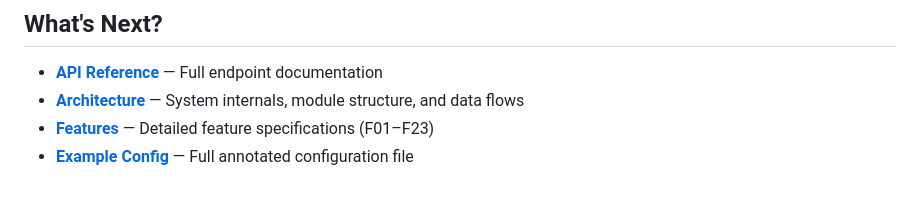
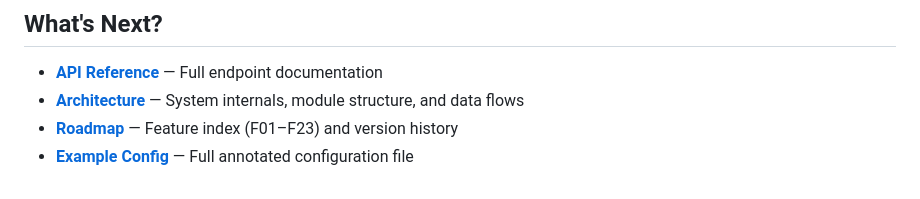
Before and after one commit to leocamello/nexus, a Markdown page: docs/getting-started.md, the part around the change. GitHub-like rendering.

Commit message:
docs: fix cross-references to retired files
Update links pointing to retired stub files (FEATURES.md,
WEBSOCKET_PROTOCOL.md) to their new locations (roadmap.md,
api/websocket.md).

```diff
--- a/docs/getting-started.md
+++ b/docs/getting-started.md
@@ -319,5 +319,5 @@ Configure your Prometheus scraper to target `http://<nexus-host>:8000/metrics` f
 
 - **[API Reference](api/)** — Full endpoint documentation
 - **[Architecture](architecture.md)** — System internals, module structure, and data flows
-- **[Features](FEATURES.md)** — Detailed feature specifications (F01–F23)
+- **[Roadmap](roadmap.md)** — Feature index (F01–F23) and version history
 - **[Example Config](../nexus.example.toml)** — Full annotated configuration file
```
Also changed, not shown: docs/api/rest.md (+2 -2 lines).
